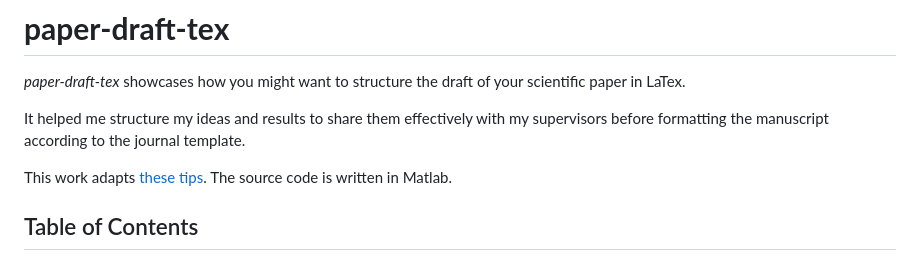
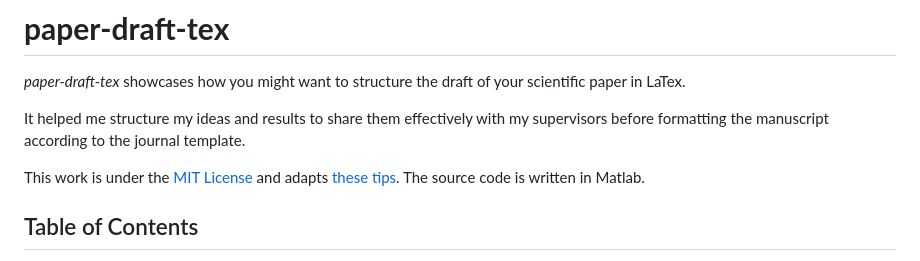
Before and after one commit to tennets/paper-draft-tex, a Markdown page: README.md, the part around the change. Drawn GitHub-style.

Commit message:
Update README with LICENSE information.

```diff
--- a/README.md
+++ b/README.md
@@ -4,8 +4,7 @@
 
 It helped me structure my ideas and results to share them effectively with my supervisors before formatting the manuscript according to the journal template.
 
-This work adapts [these tips](https://github.com/Wookai/paper-tips-and-tricks).
-The source code is written in Matlab.
+This work is under the [MIT License](LICENSE) and adapts [these tips](https://github.com/Wookai/paper-tips-and-tricks). The source code is written in Matlab.
 
 ## Table of Contents
 - [How *template* is structured?](#how-template-is-structured)
```
